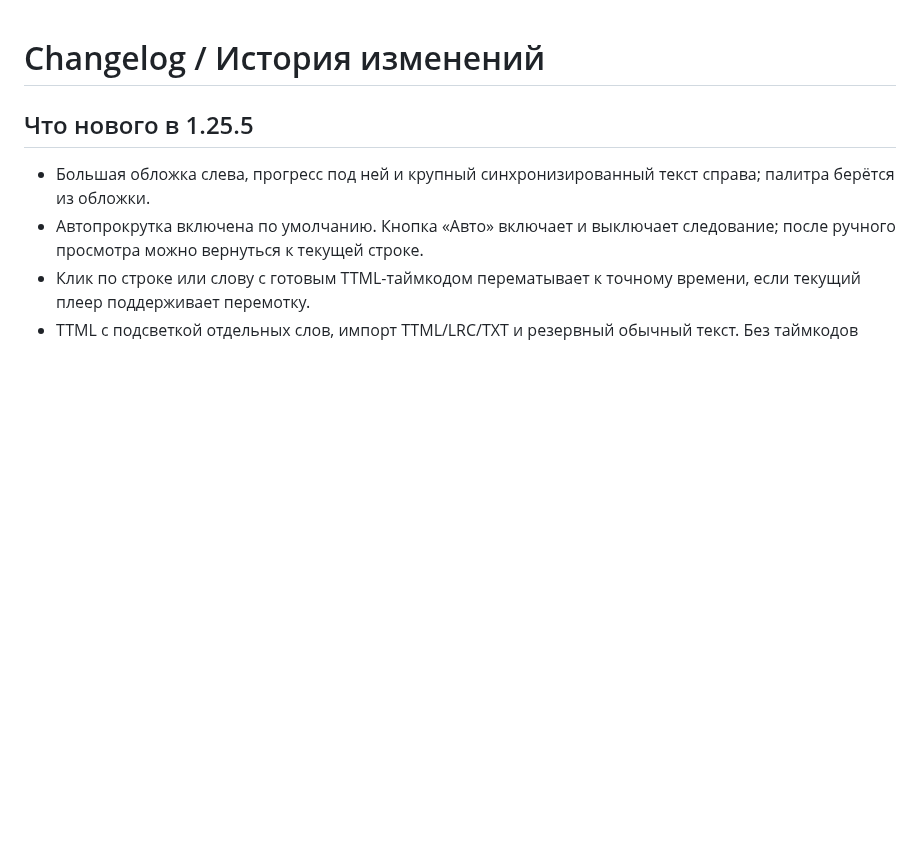
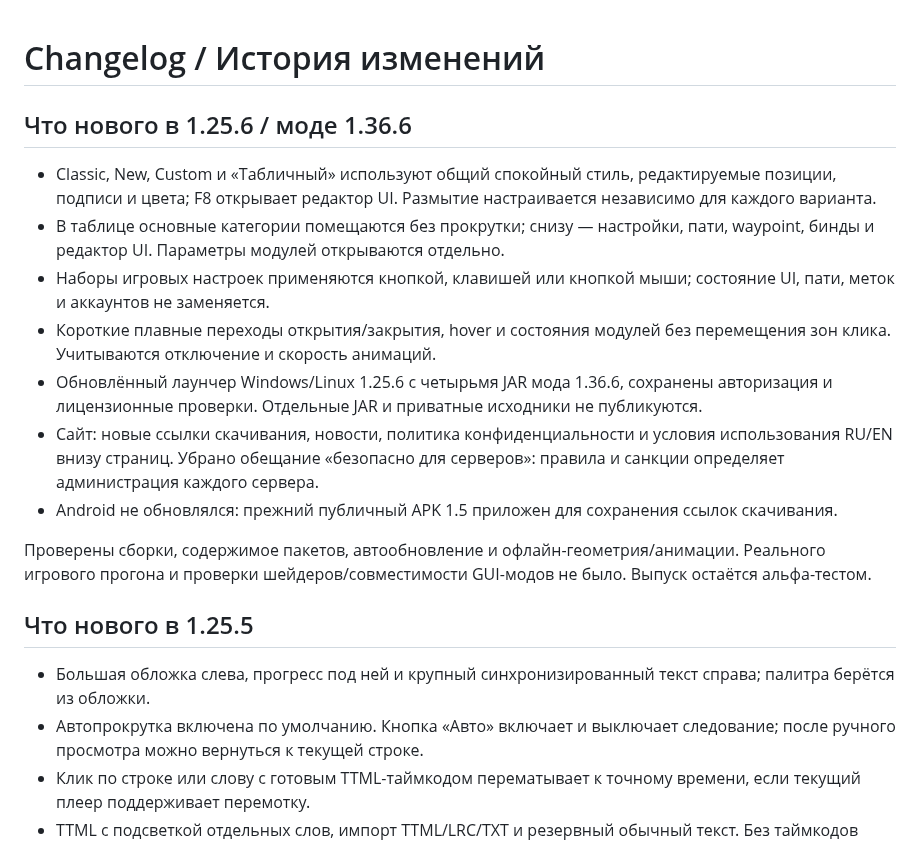
Before and after one commit to R2D27829/Farm-Client, a Markdown page: CHANGELOG.md, the part around the change. Drawn GitHub-style; blank space fills up the shorter version.

```diff
--- a/CHANGELOG.md
+++ b/CHANGELOG.md
@@ -1,4 +1,16 @@
 # Changelog / История изменений
+
+## Что нового в 1.25.6 / моде 1.36.6
+
+- Classic, New, Custom и «Табличный» используют общий спокойный стиль, редактируемые позиции, подписи и цвета; F8 открывает редактор UI. Размытие настраивается независимо для каждого варианта.
+- В таблице основные категории помещаются без прокрутки; снизу — настройки, пати, waypoint, бинды и редактор UI. Параметры модулей открываются отдельно.
+- Наборы игровых настроек применяются кнопкой, клавишей или кнопкой мыши; состояние UI, пати, меток и аккаунтов не заменяется.
+- Короткие плавные переходы открытия/закрытия, hover и состояния модулей без перемещения зон клика. Учитываются отключение и скорость анимаций.
+- Обновлённый лаунчер Windows/Linux 1.25.6 с четырьмя JAR мода 1.36.6, сохранены авторизация и лицензионные проверки. Отдельные JAR и приватные исходники не публикуются.
+- Сайт: новые ссылки скачивания, новости, политика конфиденциальности и условия использования RU/EN внизу страниц. Убрано обещание «безопасно для серверов»: правила и санкции определяет администрация каждого сервера.
+- Android не обновлялся: прежний публичный APK 1.5 приложен для сохранения ссылок скачивания.
+
+Проверены сборки, содержимое пакетов, автообновление и офлайн-геометрия/анимации. Реального игрового прогона и проверки шейдеров/совместимости GUI-модов не было. Выпуск остаётся альфа-тестом.
 
 ## Что нового в 1.25.5
 
```
Also changed, not shown: README.md (+18 -2 lines).
